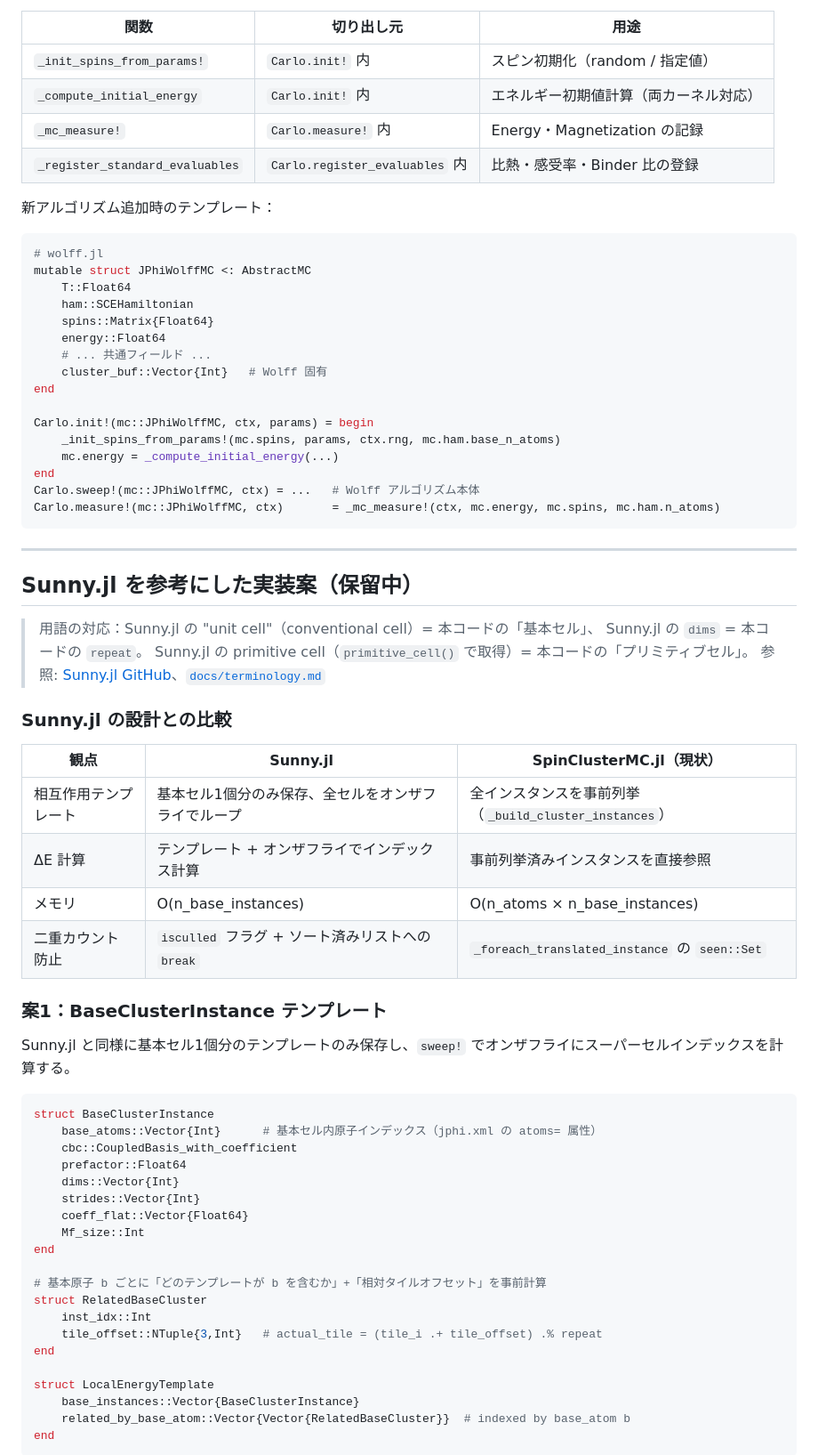
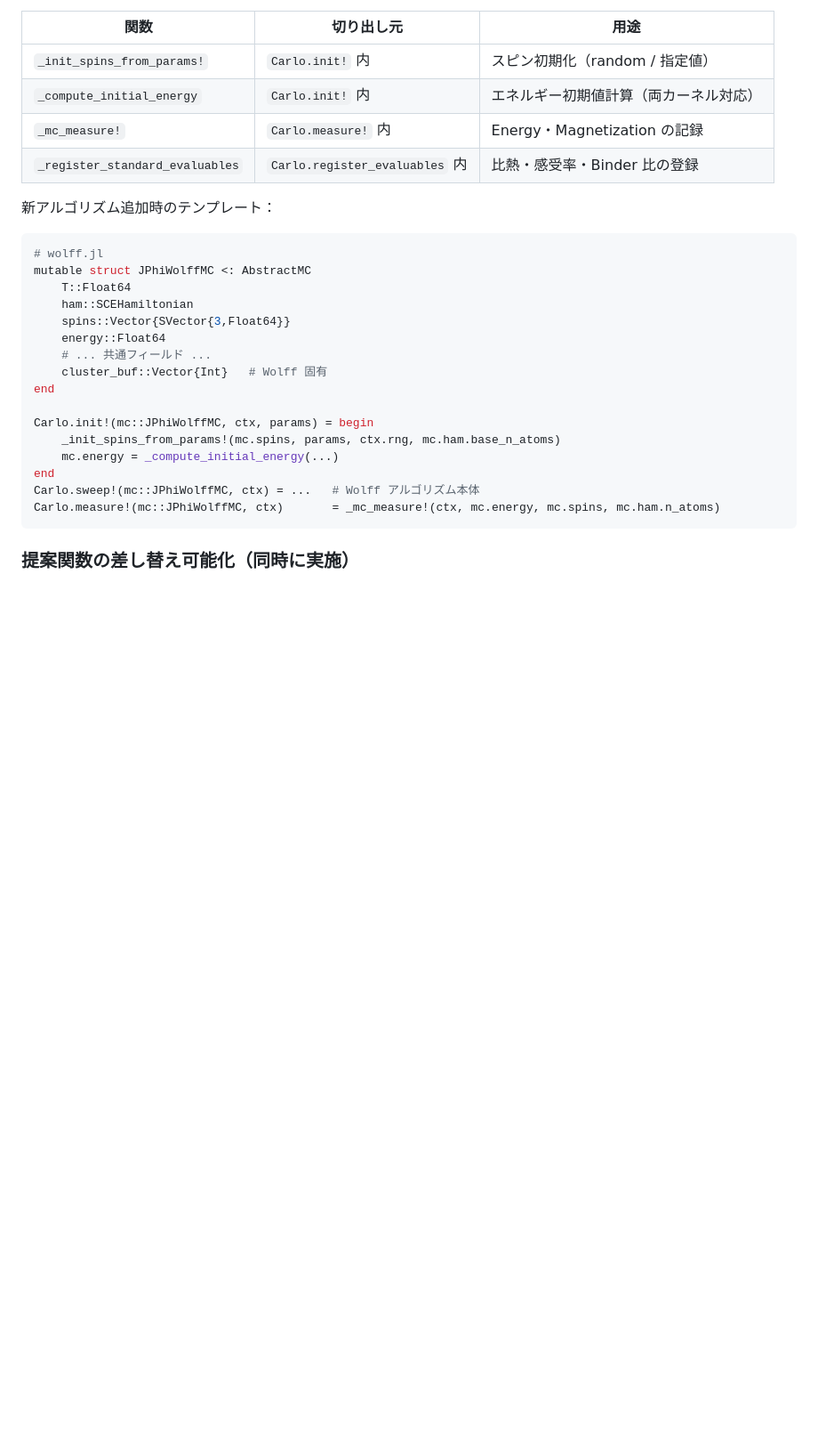
Before and after one commit to Tomonori-Tanaka/SpinClusterMC.jl, a Markdown page: docs/design_notes.md, the part around one of its changes. Shown at 89% size. Rendered like a GitHub page; blank space fills up the shorter version.

````diff
--- a/docs/design_notes.md
+++ b/docs/design_notes.md
@@ -41,7 +41,7 @@ src/
 mutable struct JPhiWolffMC <: AbstractMC
     T::Float64
     ham::SCEHamiltonian
-    spins::Matrix{Float64}
+    spins::Vector{SVector{3,Float64}}
     energy::Float64
     # ... 共通フィールド ...
     cluster_buf::Vector{Int}   # Wolff 固有
@@ -55,48 +55,5 @@ Carlo.sweep!(mc::JPhiWolffMC, ctx) = ...   # Wolff アルゴリズム本体
 Carlo.measure!(mc::JPhiWolffMC, ctx)       = _mc_measure!(ctx, mc.energy, mc.spins, mc.ham.n_atoms)
 ```
 
----
+### 提案関数の差し替え可能化（同時に実施）
 
-## Sunny.jl を参考にした実装案（保留中）
-
-> 用語の対応：Sunny.jl の "unit cell"（conventional cell）= 本コードの「基本セル」、
-> Sunny.jl の `dims` = 本コードの `repeat`。
-> Sunny.jl の primitive cell（`primitive_cell()` で取得）= 本コードの「プリミティブセル」。
-> 参照: [Sunny.jl GitHub](https://github.com/SunnySuite/Sunny.jl)、[`docs/terminology.md`](terminology.md)
-
-### Sunny.jl の設計との比較
-
-| 観点 | Sunny.jl | SpinClusterMC.jl（現状） |
-|---|---|---|
-| 相互作用テンプレート | 基本セル1個分のみ保存、全セルをオンザフライでループ | 全インスタンスを事前列挙（`_build_cluster_instances`） |
-| ΔE 計算 | テンプレート + オンザフライでインデックス計算 | 事前列挙済みインスタンスを直接参照 |
-| メモリ | O(n_base_instances) | O(n_atoms × n_base_instances) |
-| 二重カウント防止 | `isculled` フラグ + ソート済みリストへの `break` | `_foreach_translated_instance` の `seen::Set` |
-
-### 案1：BaseClusterInstance テンプレート
-
-Sunny.jl と同様に基本セル1個分のテンプレートのみ保存し、`sweep!` でオンザフライにスーパーセルインデックスを計算する。
-
-```julia
-struct BaseClusterInstance
-    base_atoms::Vector{Int}      # 基本セル内原子インデックス（jphi.xml の atoms= 属性）
-    cbc::CoupledBasis_with_coefficient
-    prefactor::Float64
-    dims::Vector{Int}
-    strides::Vector{Int}
-    coeff_flat::Vector{Float64}
-    Mf_size::Int
-end
-
-# 基本原子 b ごとに「どのテンプレートが b を含むか」+「相対タイルオフセット」を事前計算
-struct RelatedBaseCluster
-    inst_idx::Int
-    tile_offset::NTuple{3,Int}   # actual_tile = (tile_i .+ tile_offset) .% repeat
-end
-
-struct LocalEnergyTemplate
-    base_instances::Vector{BaseClusterInstance}
-    related_by_base_atom::Vector{Vector{RelatedBaseCluster}}  # indexed by base_atom b
-end
-```
-
````
Also changed, not shown: other parts of docs/design_notes.md (+56 -122 lines).
